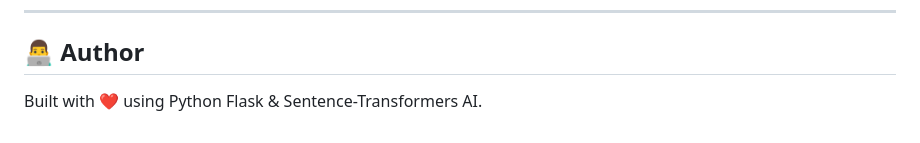
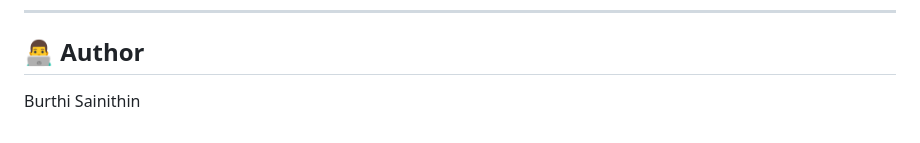
Before and after one commit to sainithinburthi1-sketch/AI-based-Plagarism-Detector, a Markdown page: README.md, the part around the change. GitHub-like rendering.

```diff
--- a/README.md
+++ b/README.md
@@ -200,5 +200,4 @@ This project is licensed under the **MIT License** — see the [LICENSE](LICENSE
 ---
 
 ## 👨‍💻 Author
-
-Built with ❤️ using Python Flask & Sentence-Transformers AI.
+Burthi Sainithin
```
